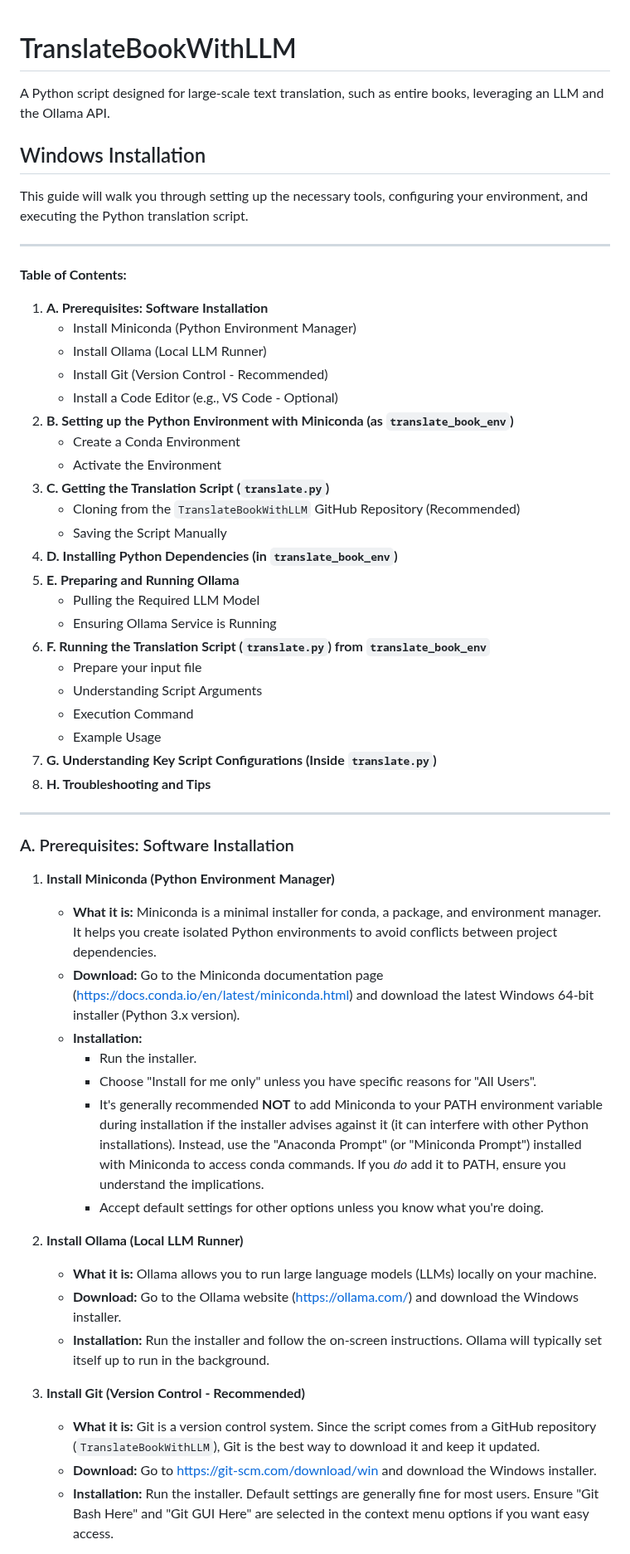
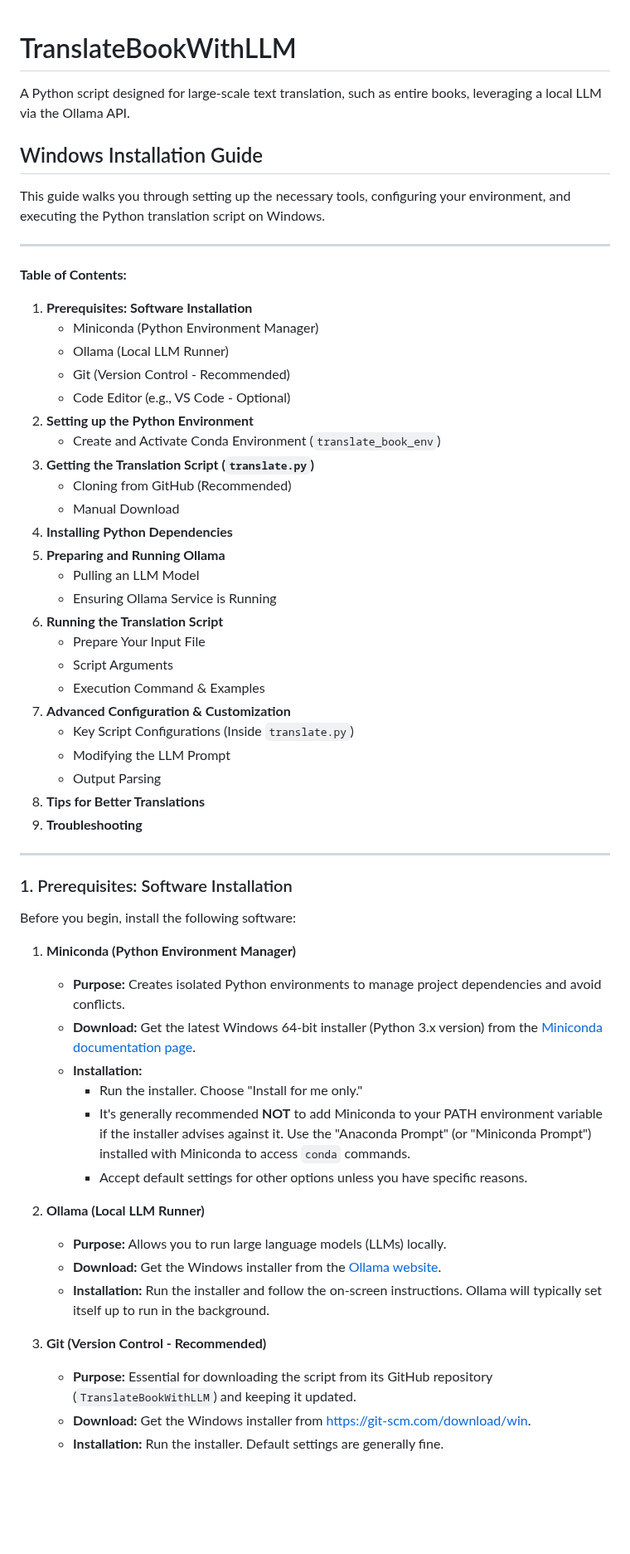
Before and after one commit to tiduj/TranslateBookWithLLM, a Markdown page: README.md, the part around one of its changes. Shown at 83% size. GitHub-like rendering; blank space fills up the shorter version.

```diff
--- a/README.md
+++ b/README.md
@@ -1,57 +1,61 @@
 # TranslateBookWithLLM
-A Python script designed for large-scale text translation, such as entire books, leveraging an LLM and the Ollama API.
 
-## Windows Installation
+A Python script designed for large-scale text translation, such as entire books, leveraging a local LLM via the Ollama API.
 
-This guide will walk you through setting up the necessary tools, configuring your environment, and executing the Python translation script.
+## Windows Installation Guide
+
+This guide walks you through setting up the necessary tools, configuring your environment, and executing the Python translation script on Windows.
 
 ---
 
 **Table of Contents:**
 
-1.  **A. Prerequisites: Software Installation**
-    * Install Miniconda (Python Environment Manager)
-    * Install Ollama (Local LLM Runner)
-    * Install Git (Version Control - Recommended)
-    * Install a Code Editor (e.g., VS Code - Optional)
-2.  **B. Setting up the Python Environment with Miniconda (as `translate_book_env`)**
-    * Create a Conda Environment
-    * Activate the Environment
-3.  **C. Getting the Translation Script (`translate.py`)**
-    * Cloning from the `TranslateBookWithLLM` GitHub Repository (Recommended)
-    * Saving the Script Manually
-4.  **D. Installing Python Dependencies (in `translate_book_env`)**
-5.  **E. Preparing and Running Ollama**
-    * Pulling the Required LLM Model
+1.  **Prerequisites: Software Installation**
+    * Miniconda (Python Environment Manager)
+    * Ollama (Local LLM Runner)
+    * Git (Version Control - Recommended)
+    * Code Editor (e.g., VS Code - Optional)
+2.  **Setting up the Python Environment**
+    * Create and Activate Conda Environment (`translate_book_env`)
+3.  **Getting the Translation Script (`translate.py`)**
+    * Cloning from GitHub (Recommended)
+    * Manual Download
+4.  **Installing Python Dependencies**
+5.  **Preparing and Running Ollama**
+    * Pulling an LLM Model
     * Ensuring Ollama Service is Running
-6.  **F. Running the Translation Script (`translate.py`) from `translate_book_env`**
-    * Prepare your input file
-    * Understanding Script Arguments
-    * Execution Command
-    * Example Usage
-7.  **G. Understanding Key Script Configurations (Inside `translate.py`)**
-8.  **H. Troubleshooting and Tips**
+6.  **Running the Translation Script**
+    * Prepare Your Input File
+    * Script Arguments
+    * Execution Command & Examples
+7.  **Advanced Configuration & Customization**
+    * Key Script Configurations (Inside `translate.py`)
+    * Modifying the LLM Prompt
+    * Output Parsing
+8.  **Tips for Better Translations**
+9.  **Troubleshooting**
 
 ---
 
-### A. Prerequisites: Software Installation
+### 1. Prerequisites: Software Installation
 
-1.  **Install Miniconda (Python Environment Manager)**
-    * **What it is:** Miniconda is a minimal installer for conda, a package, and environment manager. It helps you create isolated Python environments to avoid conflicts between project dependencies.
-    * **Download:** Go to the Miniconda documentation page ([https://docs.conda.io/en/latest/miniconda.html](https://docs.conda.io/en/latest/miniconda.html)) and download the latest Windows 64-bit installer (Python 3.x version).
+Before you begin, install the following software:
+
+1.  **Miniconda (Python Environment Manager)**
+    * **Purpose:** Creates isolated Python environments to manage project dependencies and avoid conflicts.
+    * **Download:** Get the latest Windows 64-bit installer (Python 3.x version) from the [Miniconda documentation page](https://docs.conda.io/en/latest/miniconda.html).
     * **Installation:**
-        * Run the installer.
-        * Choose "Install for me only" unless you have specific reasons for "All Users".
-        * It's generally recommended **NOT** to add Miniconda to your PATH environment variable during installation if the installer advises against it (it can interfere with other Python installations). Instead, use the "Anaconda Prompt" (or "Miniconda Prompt") installed with Miniconda to access conda commands. If you *do* add it to PATH, ensure you understand the implications.
-        * Accept default settings for other options unless you know what you're doing.
+        * Run the installer. Choose "Install for me only."
+        * It's generally recommended **NOT** to add Miniconda to your PATH environment variable if the installer advises against it. Use the "Anaconda Prompt" (or "Miniconda Prompt") installed with Miniconda to access `conda` commands.
+        * Accept default settings for other options unless you have specific reasons.
 
-2.  **Install Ollama (Local LLM Runner)**
-    * **What it is:** Ollama allows you to run large language models (LLMs) locally on your machine.
-    * **Download:** Go to the Ollama website ([https://ollama.com/](https://ollama.com/)) and download the Windows installer.
+2.  **Ollama (Local LLM Runner)**
+    * **Purpose:** Allows you to run large language models (LLMs) locally.
+    * **Download:** Get the Windows installer from the [Ollama website](https://ollama.com/).
     * **Installation:** Run the installer and follow the on-screen instructions. Ollama will typically set itself up to run in the background.
 
-3.  **Install Git (Version Control - Recommended)**
-    * **What it is:** Git is a version control system. Since the script comes from a GitHub repository (`TranslateBookWithLLM`), Git is the best way to download it and keep it updated.
-    * **Download:** Go to [https://git-scm.com/download/win](https://git-scm.com/download/win) and download the Windows installer.
-    * **Installation:** Run the installer. Default settings are generally fine for most users. Ensure "Git Bash Here" and "Git GUI Here" are selected in the context menu options if you want easy access.
+3.  **Git (Version Control - Recommended)**
+    * **Purpose:** Essential for downloading the script from its GitHub repository (`TranslateBookWithLLM`) and keeping it updated.
+    * **Download:** Get the Windows installer from [https://git-scm.com/download/win](https://git-scm.com/download/win).
+    * **Installation:** Run the installer. Default settings are generally fine.
 
```
Also changed, not shown: other parts of README.md (+144 -171 lines).
